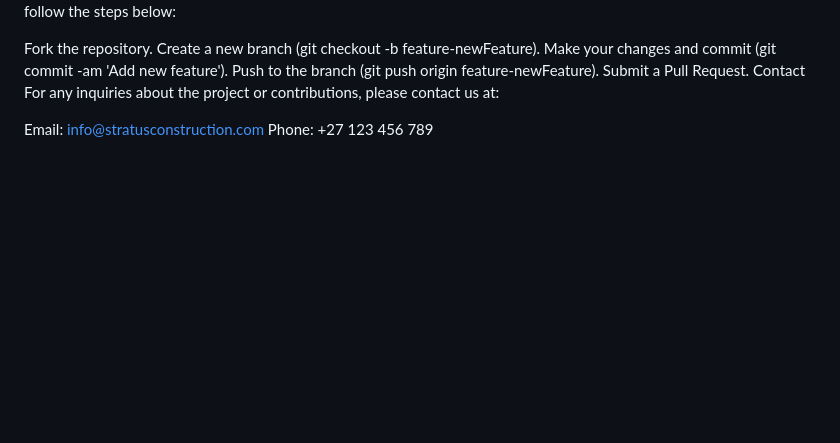
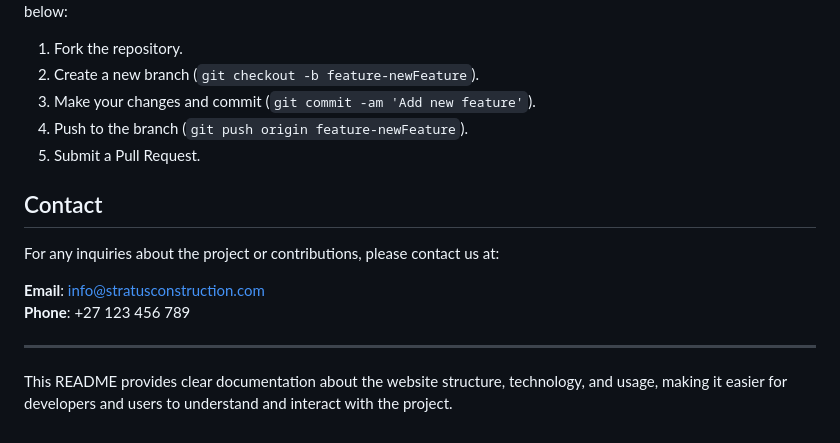
Before and after one commit to occxlnce/Staruts, a Markdown page: README.md, the part around one of its changes. Rendered like a GitHub page; blank space fills up the shorter version.

```diff
--- a/README.md
+++ b/README.md
@@ -61,12 +75,18 @@ Contributing
 We welcome contributions from developers. If you would like to contribute to improving the website, follow the steps below:
 
-Fork the repository.
-Create a new branch (git checkout -b feature-newFeature).
-Make your changes and commit (git commit -am 'Add new feature').
-Push to the branch (git push origin feature-newFeature).
-Submit a Pull Request.
-Contact
+1. Fork the repository.
+2. Create a new branch (`git checkout -b feature-newFeature`).
+3. Make your changes and commit (`git commit -am 'Add new feature'`).
+4. Push to the branch (`git push origin feature-newFeature`).
+5. Submit a Pull Request.
+
+## Contact
+
 For any inquiries about the project or contributions, please contact us at:
 
-Email: info@stratusconstruction.com
-Phone: +27 123 456 789
+**Email**: info@stratusconstruction.com
+**Phone**: +27 123 456 789
+
+---
+
+This README provides clear documentation about the website structure, technology, and usage, making it easier for developers and users to understand and interact with the project.
```
Also changed, not shown: other parts of README.md (+49 -35 lines).
